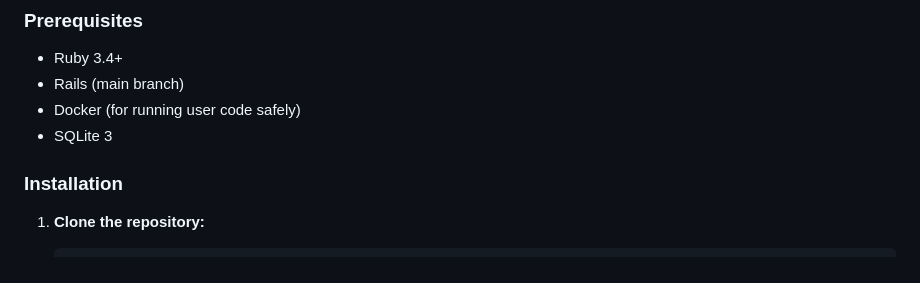
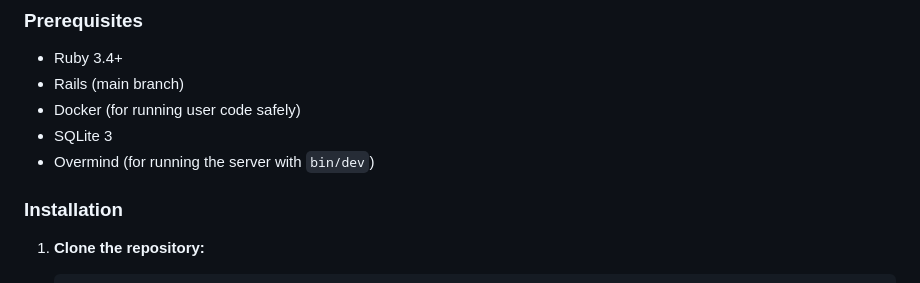
Before and after one commit to krzyzak/pet_coder, a Markdown page: README.md, the part around the change. Drawn GitHub-style.

Commit message:
Add overmind to prerequisites

```diff
--- a/README.md
+++ b/README.md
@@ -101,6 +101,7 @@ end
 - Rails (main branch)
 - Docker (for running user code safely)
 - SQLite 3
+- Overmind (for running the server with `bin/dev`)
 
 ### Installation
 
```
